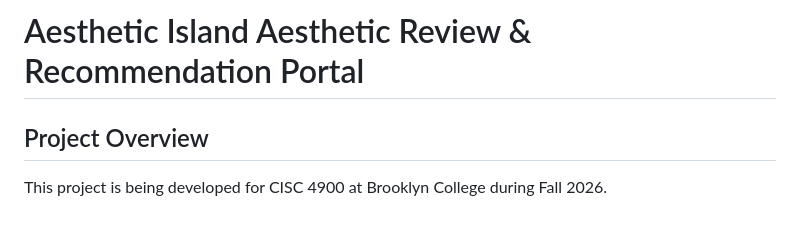
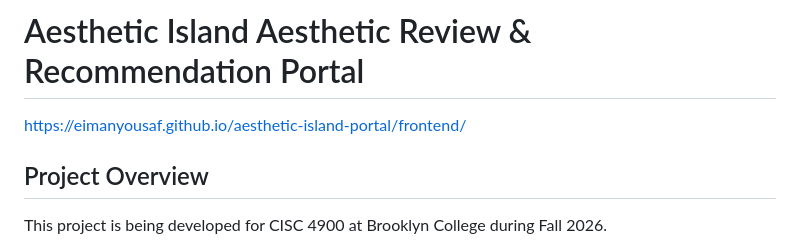
Before and after one commit to EimanYousaf/aesthetic-island-portal, a Markdown page: README.md, the part around the change. Rendered like a GitHub page; blank space fills up the shorter version.

Commit message:
Add project URL to README

```diff
--- a/README.md
+++ b/README.md
@@ -1,4 +1,5 @@
 # Aesthetic Island Aesthetic Review & Recommendation Portal
+https://eimanyousaf.github.io/aesthetic-island-portal/frontend/
 
 ## Project Overview
 
```
